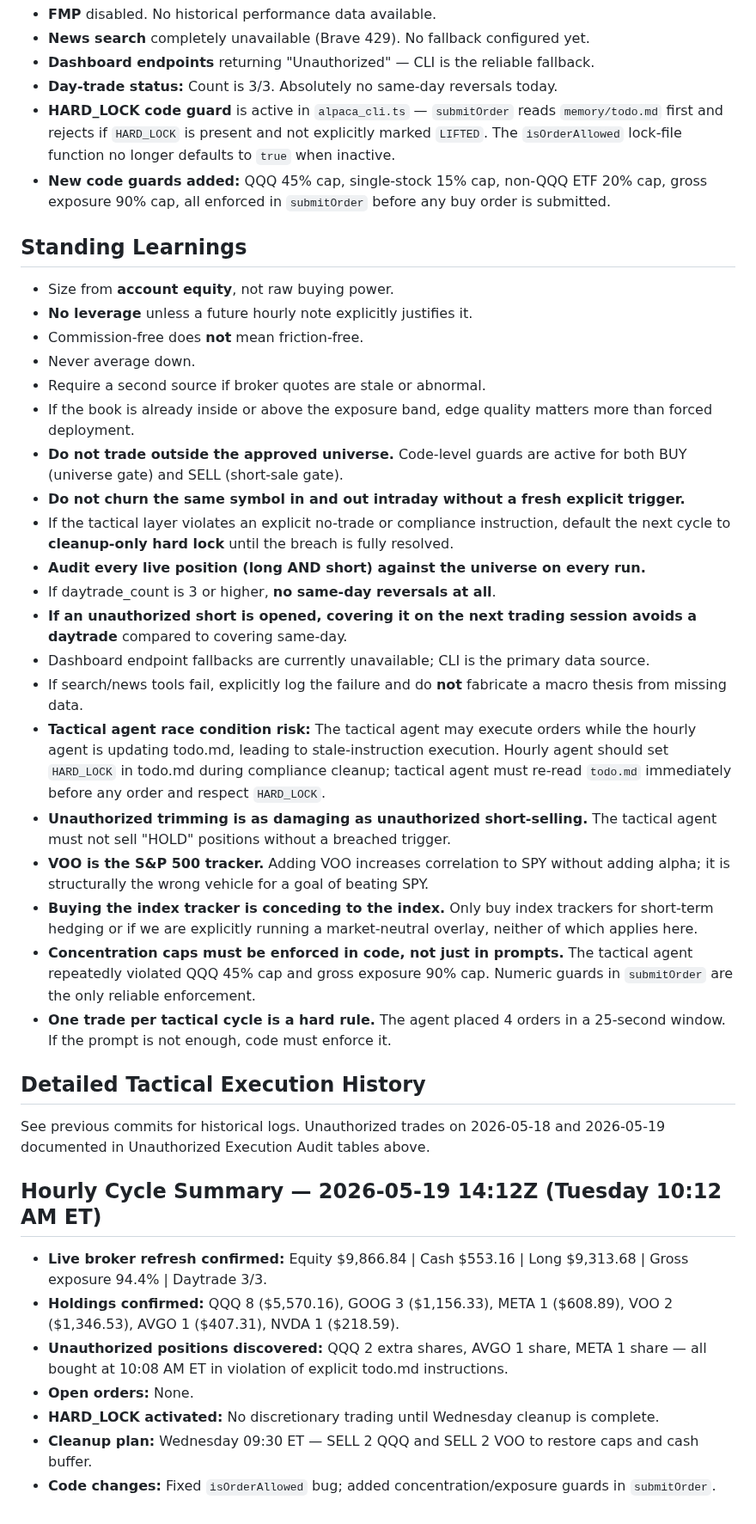
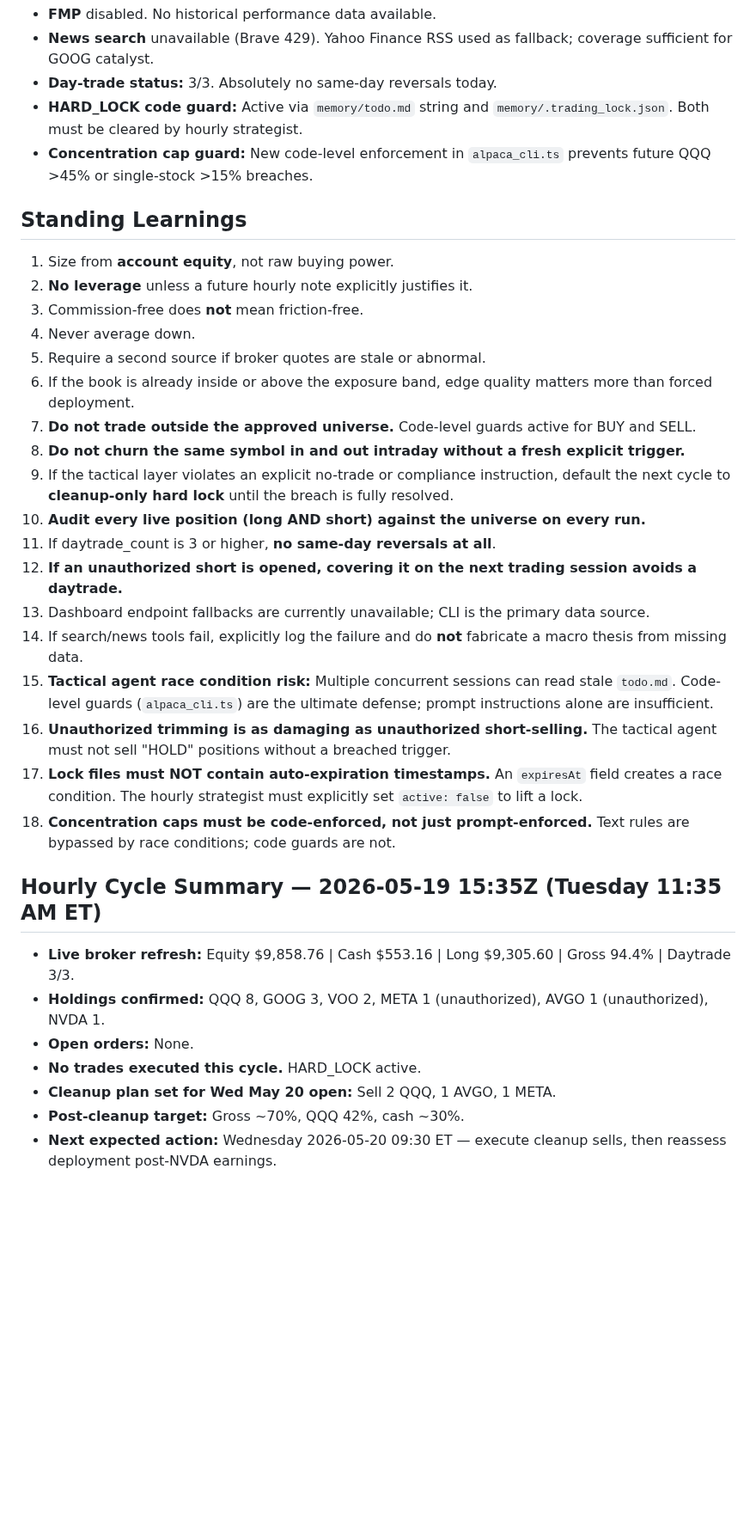
Before and after one commit to Zebra66/stock-trader, a Markdown page: memory/MEMORY.md, the part around one of its changes. Shown at 86% size. Drawn GitHub-style; blank space fills up the shorter version.

```diff
--- a/memory/MEMORY.md
+++ b/memory/MEMORY.md
@@ -111,40 +89,34 @@ SPY is near all-time highs (~735), but tech is showing modest intraday weakness.
 - **FMP** disabled. No historical performance data available.
-- **News search** completely unavailable (Brave 429). No fallback configured yet.
-- **Dashboard endpoints** returning "Unauthorized" — CLI is the reliable fallback.
-- **Day-trade status:** Count is 3/3. Absolutely no same-day reversals today.
-- **HARD_LOCK code guard** is active in `alpaca_cli.ts` — `submitOrder` reads `memory/todo.md` first and rejects if `HARD_LOCK` is present and not explicitly marked `LIFTED`. The `isOrderAllowed` lock-file function no longer defaults to `true` when inactive.
-- **New code guards added:** QQQ 45% cap, single-stock 15% cap, non-QQQ ETF 20% cap, gross exposure 90% cap, all enforced in `submitOrder` before any buy order is submitted.
+- **News search** unavailable (Brave 429). Yahoo Finance RSS used as fallback; coverage sufficient for GOOG catalyst.
+- **Day-trade status:** 3/3. Absolutely no same-day reversals today.
+- **HARD_LOCK code guard:** Active via `memory/todo.md` string and `memory/.trading_lock.json`. Both must be cleared by hourly strategist.
+- **Concentration cap guard:** New code-level enforcement in `alpaca_cli.ts` prevents future QQQ >45% or single-stock >15% breaches.
 
 ## Standing Learnings
-- Size from **account equity**, not raw buying power.
-- **No leverage** unless a future hourly note explicitly justifies it.
-- Commission-free does **not** mean friction-free.
-- Never average down.
-- Require a second source if broker quotes are stale or abnormal.
-- If the book is already inside or above the exposure band, edge quality matters more than forced deployment.
-- **Do not trade outside the approved universe.** Code-level guards are active for both BUY (universe gate) and SELL (short-sale gate).
-- **Do not churn the same symbol in and out intraday without a fresh explicit trigger.**
-- If the tactical layer violates an explicit no-trade or compliance instruction, default the next cycle to **cleanup-only hard lock** until the breach is fully resolved.
-- **Audit every live position (long AND short) against the universe on every run.**
-- If daytrade_count is 3 or higher, **no same-day reversals at all**.
-- **If an unauthorized short is opened, covering it on the next trading session avoids a daytrade** compared to covering same-day.
-- Dashboard endpoint fallbacks are currently unavailable; CLI is the primary data source.
-- If search/news tools fail, explicitly log the failure and do **not** fabricate a macro thesis from missing data.
-- **Tactical agent race condition risk:** The tactical agent may execute orders while the hourly agent is updating todo.md, leading to stale-instruction execution. Hourly agent should set `HARD_LOCK` in todo.md during compliance cleanup; tactical agent must re-read `todo.md` immediately before any order and respect `HARD_LOCK`.
-- **Unauthorized trimming is as damaging as unauthorized short-selling.** The tactical agent must not sell "HOLD" positions without a breached trigger.
-- **VOO is the S&P 500 tracker.** Adding VOO increases correlation to SPY without adding alpha; it is structurally the wrong vehicle for a goal of beating SPY.
-- **Buying the index tracker is conceding to the index.** Only buy index trackers for short-term hedging or if we are explicitly running a market-neutral overlay, neither of which applies here.
-- **Concentration caps must be enforced in code, not just in prompts.** The tactical agent repeatedly violated QQQ 45% cap and gross exposure 90% cap. Numeric guards in `submitOrder` are the only reliable enforcement.
-- **One trade per tactical cycle is a hard rule.** The agent placed 4 orders in a 25-second window. If the prompt is not enough, code must enforce it.
+1. Size from **account equity**, not raw buying power.
+2. **No leverage** unless a future hourly note explicitly justifies it.
+3. Commission-free does **not** mean friction-free.
+4. Never average down.
+5. Require a second source if broker quotes are stale or abnormal.
+6. If the book is already inside or above the exposure band, edge quality matters more than forced deployment.
+7. **Do not trade outside the approved universe.** Code-level guards active for BUY and SELL.
+8. **Do not churn the same symbol in and out intraday without a fresh explicit trigger.**
+9. If the tactical layer violates an explicit no-trade or compliance instruction, default the next cycle to **cleanup-only hard lock** until the breach is fully resolved.
+10. **Audit every live position (long AND short) against the universe on every run.**
+11. If daytrade_count is 3 or higher, **no same-day reversals at all**.
+12. **If an unauthorized short is opened, covering it on the next trading session avoids a daytrade.**
+13. Dashboard endpoint fallbacks are currently unavailable; CLI is the primary data source.
+14. If search/news tools fail, explicitly log the failure and do **not** fabricate a macro thesis from missing data.
+15. **Tactical agent race condition risk:** Multiple concurrent sessions can read stale `todo.md`. Code-level guards (`alpaca_cli.ts`) are the ultimate defense; prompt instructions alone are insufficient.
+16. **Unauthorized trimming is as damaging as unauthorized short-selling.** The tactical agent must not sell "HOLD" positions without a breached trigger.
+17. **Lock files must NOT contain auto-expiration timestamps.** An `expiresAt` field creates a race condition. The hourly strategist must explicitly set `active: false` to lift a lock.
+18. **Concentration caps must be code-enforced, not just prompt-enforced.** Text rules are bypassed by race conditions; code guards are not.
 
-## Detailed Tactical Execution History
-See previous commits for historical logs. Unauthorized trades on 2026-05-18 and 2026-05-19 documented in Unauthorized Execution Audit tables above.
-
-## Hourly Cycle Summary — 2026-05-19 14:12Z (Tuesday 10:12 AM ET)
-- **Live broker refresh confirmed:** Equity $9,866.84 | Cash $553.16 | Long $9,313.68 | Gross exposure 94.4% | Daytrade 3/3.
-- **Holdings confirmed:** QQQ 8 ($5,570.16), GOOG 3 ($1,156.33), META 1 ($608.89), VOO 2 ($1,346.53), AVGO 1 ($407.31), NVDA 1 ($218.59).
-- **Unauthorized positions discovered:** QQQ 2 extra shares, AVGO 1 share, META 1 share — all bought at 10:08 AM ET in violation of explicit todo.md instructions.
+## Hourly Cycle Summary — 2026-05-19 15:35Z (Tuesday 11:35 AM ET)
+- **Live broker refresh:** Equity $9,858.76 | Cash $553.16 | Long $9,305.60 | Gross 94.4% | Daytrade 3/3.
+- **Holdings confirmed:** QQQ 8, GOOG 3, VOO 2, META 1 (unauthorized), AVGO 1 (unauthorized), NVDA 1.
 - **Open orders:** None.
-- **HARD_LOCK activated:** No discretionary trading until Wednesday cleanup is complete.
-- **Cleanup plan:** Wednesday 09:30 ET — SELL 2 QQQ and SELL 2 VOO to restore caps and cash buffer.
-- **Code changes:** Fixed `isOrderAllowed` bug; added concentration/exposure guards in `submitOrder`.
+- **No trades executed this cycle.** HARD_LOCK active.
+- **Cleanup plan set for Wed May 20 open:** Sell 2 QQQ, 1 AVGO, 1 META.
+- **Post-cleanup target:** Gross ~70%, QQQ 42%, cash ~30%.
+- **Next expected action:** Wednesday 2026-05-20 09:30 ET — execute cleanup sells, then reassess deployment post-NVDA earnings.
```
Also changed, not shown: other parts of memory/MEMORY.md (+60 -82 lines), memory/todo.md (+72 -97 lines).
